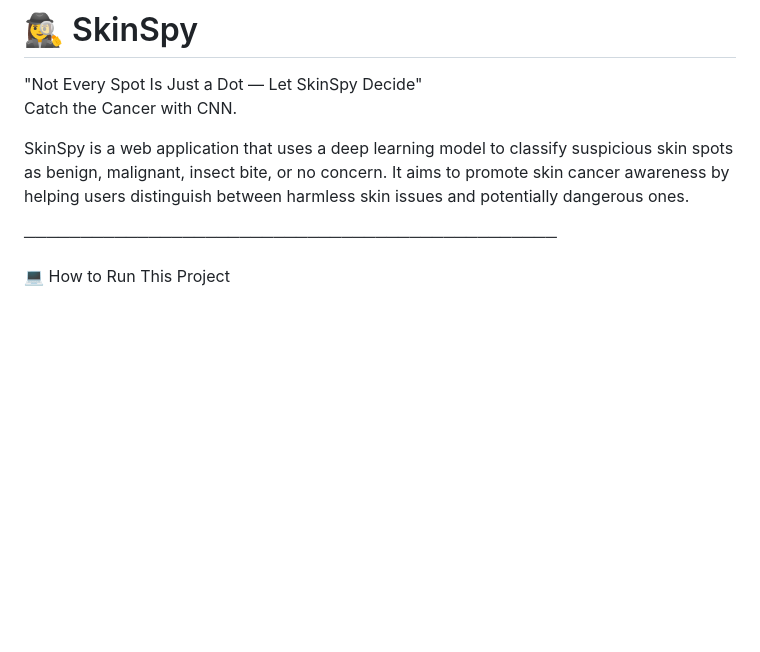
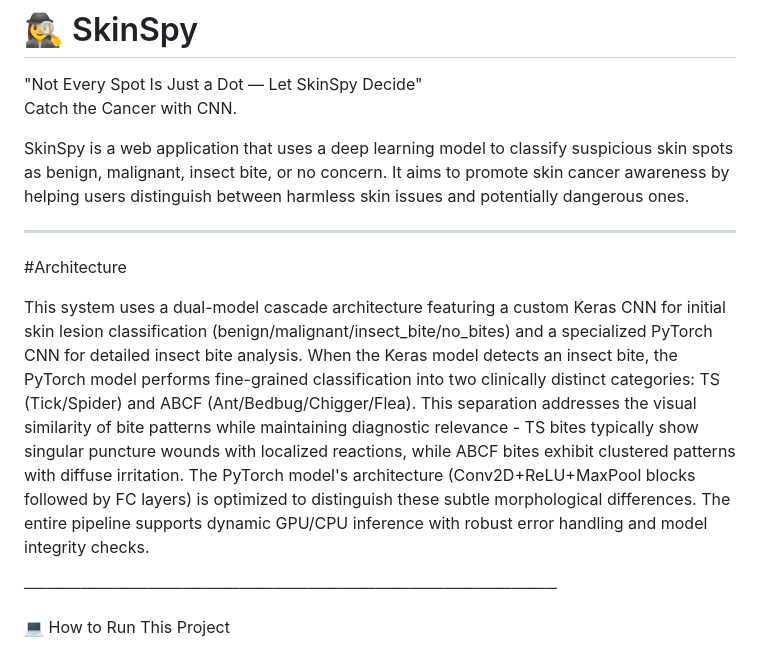
Before and after one commit to Randomrug/SkinSpy, a Markdown page: README.md, the part around the change. Drawn GitHub-style; blank space fills up the shorter version.

```diff
--- a/README.md
+++ b/README.md
@@ -4,6 +4,11 @@
 Catch the Cancer with CNN.
 
 SkinSpy is a web application that uses a deep learning model to classify suspicious skin spots as benign, malignant, insect bite, or no concern. It aims to promote skin cancer awareness by helping users distinguish between harmless skin issues and potentially dangerous ones.
+
+_______________________________________________
+#Architecture
+
+This system uses a dual-model cascade architecture featuring a custom Keras CNN for initial skin lesion classification (benign/malignant/insect_bite/no_bites) and a specialized PyTorch CNN for detailed insect bite analysis. When the Keras model detects an insect bite, the PyTorch model performs fine-grained classification into two clinically distinct categories: TS (Tick/Spider) and ABCF (Ant/Bedbug/Chigger/Flea). This separation addresses the visual similarity of bite patterns while maintaining diagnostic relevance - TS bites typically show singular puncture wounds with localized reactions, while ABCF bites exhibit clustered patterns with diffuse irritation. The PyTorch model's architecture (Conv2D+ReLU+MaxPool blocks followed by FC layers) is optimized to distinguish these subtle morphological differences. The entire pipeline supports dynamic GPU/CPU inference with robust error handling and model integrity checks.
 
 ───────────────────────────────────────────────
 
```
